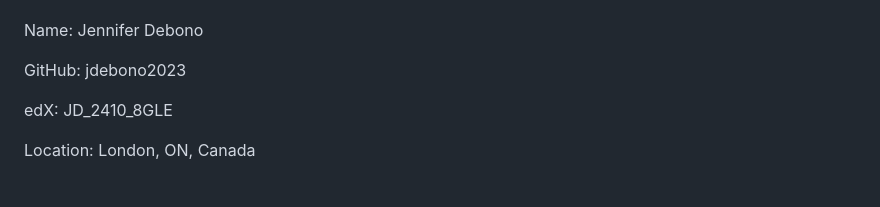
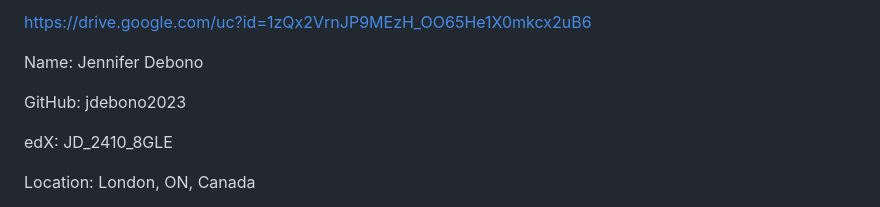
Before and after one commit to JDebono2023/wplanner2024, a Markdown page: README.md, the part around one of its changes. Drawn GitHub-style.

```diff
--- a/README.md
+++ b/README.md
@@ -5,6 +5,5 @@
 
-
-
+https://drive.google.com/uc?id=1zQx2VrnJP9MEzH_OO65He1X0mkcx2uB6
 
 Name: Jennifer Debono
 
```
Also changed, not shown: other parts of README.md (+1 -1 lines).
